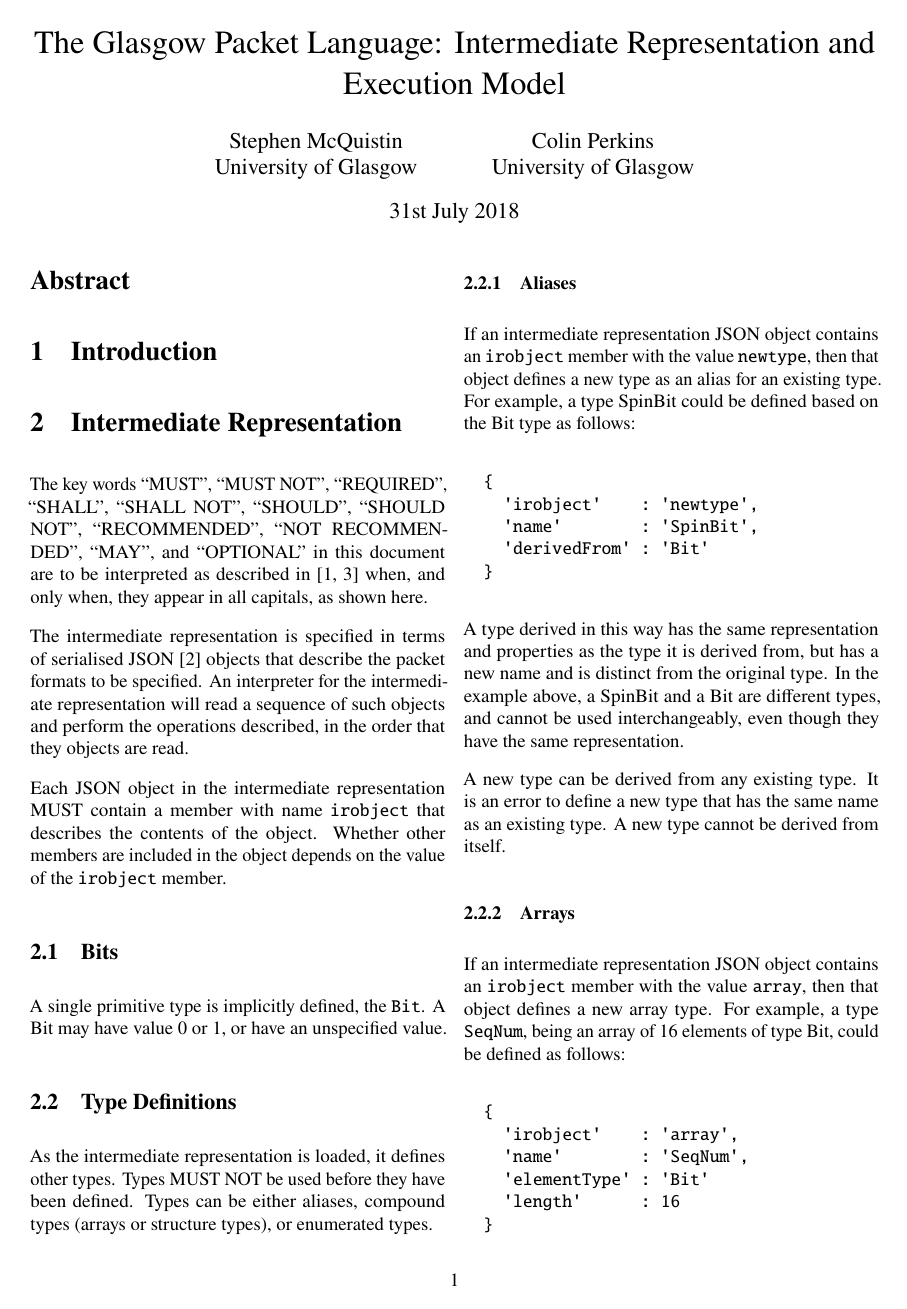
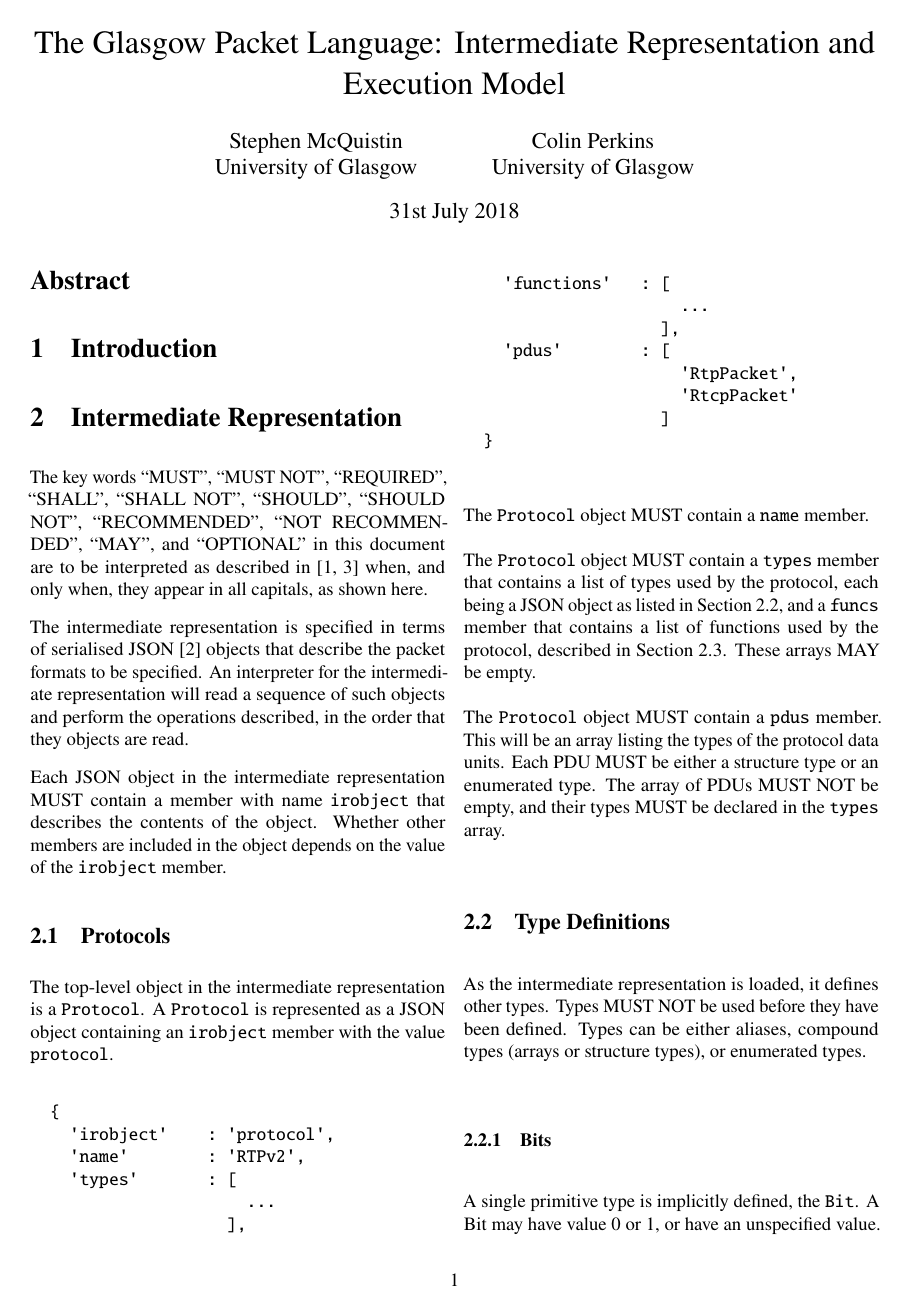
Before and after one commit to DavidSouthgate/improving-protocol-standards, a LaTeX paper (notes/ir.tex): page 1 of 3. Compiled offline with pdfLaTeX.

Commit message:
Add a Protocols top-level entry

```diff
--- a/notes/ir.tex
+++ b/notes/ir.tex
@@ -109,18 +109,57 @@ Whether other members are included in the object depends on the value of
 the \texttt{irobject} member.
 
 %--------------------------------------------------------------------------------------------------
-\subsection{Bits}
+\subsection{Protocols}
 
-A single primitive type is implicitly defined, the \texttt{Bit}.
-A Bit may have value 0 or 1, or have an unspecified value.
+The top-level object in the intermediate representation is a
+\texttt{Protocol}. A \texttt{Protocol} is represented as a JSON object
+containing an \texttt{irobject} member with the value \texttt{protocol}.
+
+\begin{verbatim}
+  {
+    'irobject'    : 'protocol',
+    'name'        : 'RTPv2',
+    'types'       : [
+                      ...
+                    ],
+    'functions'   : [
+                      ...
+                    ],
+    'pdus'        : [
+                      'RtpPacket',
+                      'RtcpPacket'
+                    ]
+  }
+\end{verbatim}
+
+The \texttt{Protocol} object MUST contain a \texttt{name} member.
+
+The \texttt{Protocol} object MUST contain a \texttt{types} member that
+contains a list of types used by the protocol, each being a JSON object
+as listed in Section \ref{sec:types}, and a \texttt{funcs} member that
+contains a list of functions used by the protocol, described in Section
+\ref{sec:funcs}. These arrays MAY be empty.
+
+The \texttt{Protocol} object MUST contain a \texttt{pdus} member. This
+will be an array listing the types of the protocol data units. Each PDU
+MUST be either a structure type or an enumerated type. The array of PDUs
+MUST NOT be empty, and their types MUST be declared in the \texttt{types}
+array.
 
 %--------------------------------------------------------------------------------------------------
 \subsection{Type Definitions}
+\label{sec:types}
 
 As the intermediate representation is loaded, it defines other types. Types
 MUST NOT be used before they have been defined.
 Types can be either aliases, compound types (arrays or structure types), or
 enumerated types.
+
+% - - - - - - - - - - - - - - - - - - - - - - - - - - - - - - - - - - - - - - - - - - - - - - - - -
+\subsubsection{Bits}
+
+A single primitive type is implicitly defined, the \texttt{Bit}.
+A Bit may have value 0 or 1, or have an unspecified value.
 
 % - - - - - - - - - - - - - - - - - - - - - - - - - - - - - - - - - - - - - - - - - - - - - - - - -
 \subsubsection{Aliases}
```
Also changed, not shown: notes/ir.tex (1 more changed lines).
